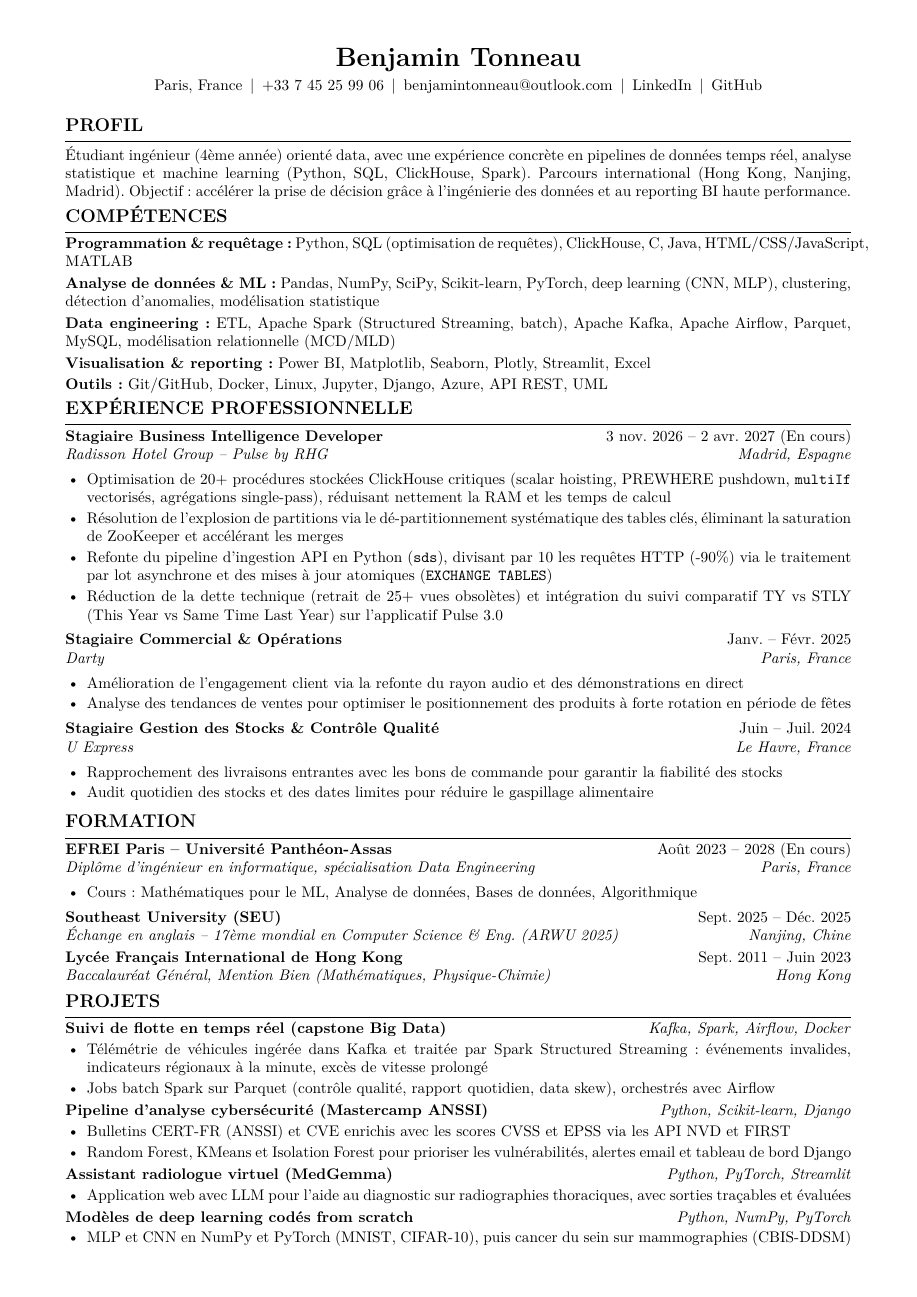
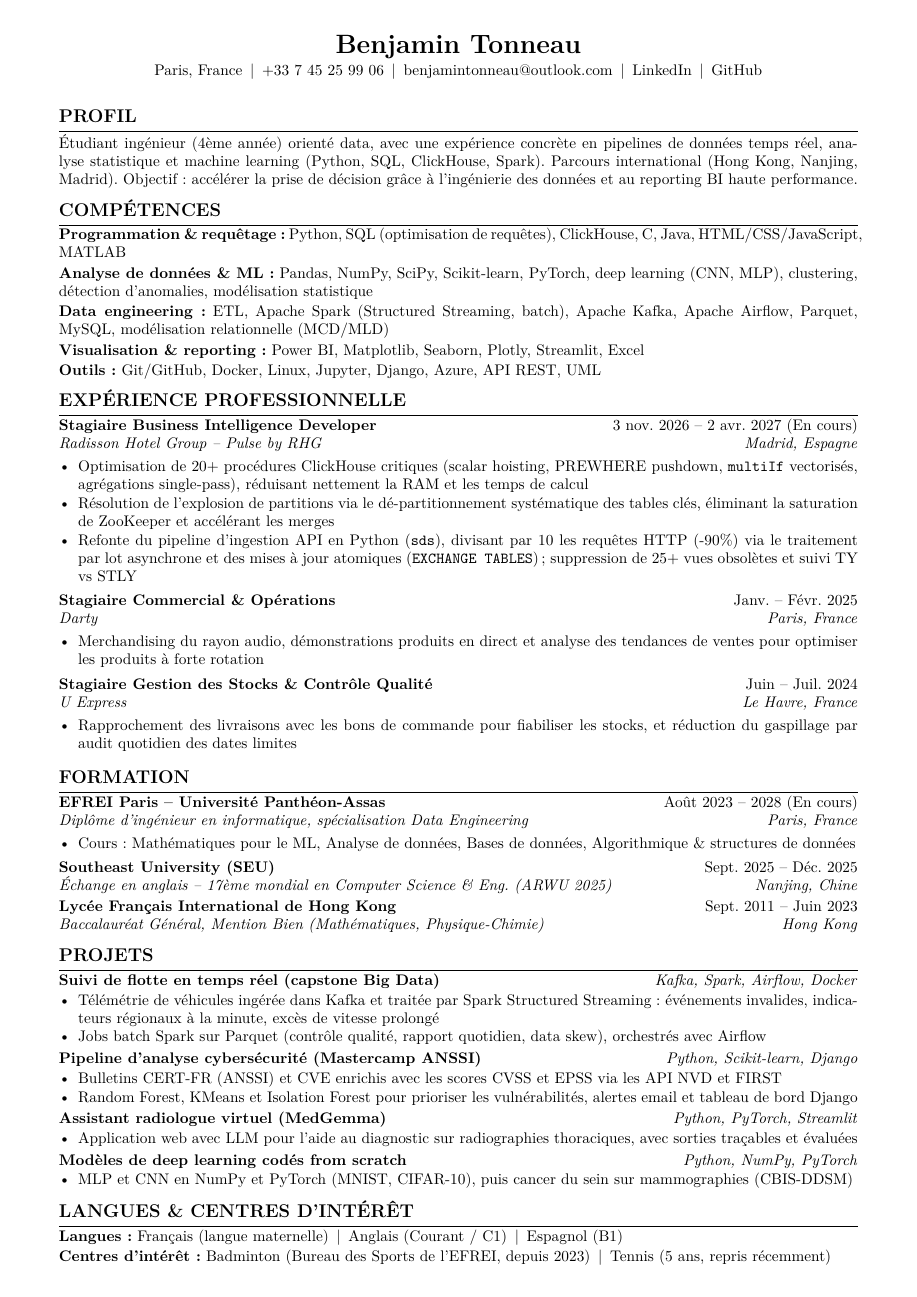
Before and after one commit to TonneauBenjamin/Portfolio-Benjamin-Tonneau, a LaTeX CV (cv_fr.tex): page 1 of 2 before the commit and the whole page after it. Compiled offline with pdfLaTeX.

Commit message:
fix: strictly calibrate 1-page A4 layout with optimized margins and condensed bullets

```diff
--- a/cv_fr.tex
+++ b/cv_fr.tex
@@ -1,11 +1,11 @@
 %-------------------------------------------------------------------
 % CV COMPATIBLE ATS - Benjamin Tonneau (version francaise, mise a jour)
 % Colonne unique, texte lisible par les ATS, sans image/tableau.
-% Compilation avec pdflatex. Mise en page : une page A4.
+% Compilation avec pdflatex. Mise en page : strictement une page A4.
 %-------------------------------------------------------------------
 \documentclass[10pt,a4paper]{article}
 
-\usepackage[top=1.1cm,bottom=1.0cm,left=1.5cm,right=1.5cm]{geometry}
+\usepackage[top=0.8cm,bottom=0.8cm,left=1.35cm,right=1.35cm]{geometry}
 \usepackage[T1]{fontenc}
 \usepackage[utf8]{inputenc}
 \IfFileExists{lmodern.sty}{\usepackage{lmodern}}{}
@@ -57,10 +57,10 @@
 \secgap
 %-------------------- COMPETENCES --------------------
 \section{Compétences}
-\textbf{Programmation \& requêtage :} Python, SQL (optimisation de requêtes), ClickHouse, C, Java, HTML/CSS/JavaScript, MATLAB\\[2pt]
-\textbf{Analyse de données \& ML :} Pandas, NumPy, SciPy, Scikit-learn, PyTorch, deep learning (CNN, MLP), clustering, détection d'anomalies, modélisation statistique\\[2pt]
-\textbf{Data engineering :} ETL, Apache Spark (Structured Streaming, batch), Apache Kafka, Apache Airflow, Parquet, MySQL, modélisation relationnelle (MCD/MLD)\\[2pt]
-\textbf{Visualisation \& reporting :} Power BI, Matplotlib, Seaborn, Plotly, Streamlit, Excel\\[2pt]
+\textbf{Programmation \& requêtage :} Python, SQL (optimisation de requêtes), ClickHouse, C, Java, HTML/CSS/JavaScript, MATLAB\\[1.5pt]
+\textbf{Analyse de données \& ML :} Pandas, NumPy, SciPy, Scikit-learn, PyTorch, deep learning (CNN, MLP), clustering, détection d'anomalies, modélisation statistique\\[1.5pt]
+\textbf{Data engineering :} ETL, Apache Spark (Structured Streaming, batch), Apache Kafka, Apache Airflow, Parquet, MySQL, modélisation relationnelle (MCD/MLD)\\[1.5pt]
+\textbf{Visualisation \& reporting :} Power BI, Matplotlib, Seaborn, Plotly, Streamlit, Excel\\[1.5pt]
 \textbf{Outils :} Git/GitHub, Docker, Linux, Jupyter, Django, Azure, API REST, UML
 
 \secgap
@@ -69,24 +69,21 @@
 
 \job{Stagiaire Business Intelligence Developer}{3 nov. 2026 -- 2 avr. 2027 (En cours)}{Radisson Hotel Group -- Pulse by RHG}{Madrid, Espagne}
 \begin{itemize}
-  \item Optimisation de 20+ procédures stockées ClickHouse critiques (scalar hoisting, PREWHERE pushdown, \texttt{multiIf} vectorisés, agrégations single-pass), réduisant nettement la RAM et les temps de calcul
+  \item Optimisation de 20+ procédures ClickHouse critiques (scalar hoisting, PREWHERE pushdown, \texttt{multiIf} vectorisés, agrégations single-pass), réduisant nettement la RAM et les temps de calcul
   \item Résolution de l'explosion de partitions via le dé-partitionnement systématique des tables clés, éliminant la saturation de ZooKeeper et accélérant les merges
-  \item Refonte du pipeline d'ingestion API en Python (\texttt{sds}), divisant par 10 les requêtes HTTP (-90\%) via le traitement par lot asynchrone et des mises à jour atomiques (\texttt{EXCHANGE TABLES})
-  \item Réduction de la dette technique (retrait de 25+ vues obsolètes) et intégration du suivi comparatif TY vs STLY (This Year vs Same Time Last Year) sur l'applicatif Pulse 3.0
+  \item Refonte du pipeline d'ingestion API en Python (\texttt{sds}), divisant par 10 les requêtes HTTP (-90\%) via le traitement par lot asynchrone et des mises à jour atomiques (\texttt{EXCHANGE TABLES}); suppression de 25+ vues obsolètes et suivi TY vs STLY
 \end{itemize}
 
 \itemgap
 \job{Stagiaire Commercial \& Opérations}{Janv. -- Févr. 2025}{Darty}{Paris, France}
 \begin{itemize}
-  \item Amélioration de l'engagement client via la refonte du rayon audio et des démonstrations en direct
-  \item Analyse des tendances de ventes pour optimiser le positionnement des produits à forte rotation en période de fêtes
+  \item Merchandising du rayon audio, démonstrations produits en direct et analyse des tendances de ventes pour optimiser les produits à forte rotation
 \end{itemize}
 
 \itemgap
 \job{Stagiaire Gestion des Stocks \& Contrôle Qualité}{Juin -- Juil. 2024}{U Express}{Le Havre, France}
 \begin{itemize}
-  \item Rapprochement des livraisons entrantes avec les bons de commande pour garantir la fiabilité des stocks
-  \item Audit quotidien des stocks et des dates limites pour réduire le gaspillage alimentaire
+  \item Rapprochement des livraisons avec les bons de commande pour fiabiliser les stocks, et réduction du gaspillage par audit quotidien des dates limites
 \end{itemize}
 
 \secgap
@@ -95,7 +92,7 @@
 
 \edu{EFREI Paris -- Université Panthéon-Assas}{Août 2023 -- 2028 (En cours)}{Diplôme d'ingénieur en informatique, spécialisation Data Engineering}{Paris, France}
 \begin{itemize}
-  \item Cours : Mathématiques pour le ML, Analyse de données, Bases de données, Algorithmique
+  \item Cours : Mathématiques pour le ML, Analyse de données, Bases de données, Algorithmique \& structures de données
 \end{itemize}
 
 \itemgap
```
Also changed, not shown: cv_fr.tex (18 more changed lines).
